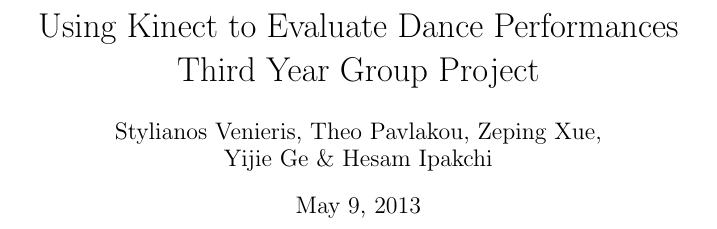
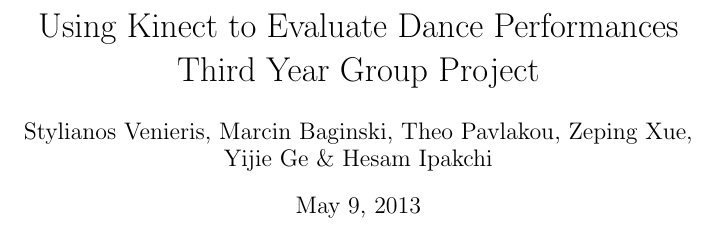
Before and after one commit to Marman1337/KinectProject, a LaTeX document (Report/KinectReport.tex): part of page 1 of 4, cut so that both start at the same text. Compiled offline with pdfLaTeX.

Commit message:
test commit

```diff
--- a/Report/KinectReport.tex
+++ b/Report/KinectReport.tex
@@ -50,7 +50,7 @@
 
 \begin{document}
 \title{Using Kinect to Evaluate Dance Performances\\ Third Year Group Project}
-\author{Stylianos Venieris, Theo Pavlakou, Zeping Xue, \\ Yijie Ge \& Hesam Ipakchi  }
+\author{Stylianos Venieris, Marcin Baginski, Theo Pavlakou, Zeping Xue, \\ Yijie Ge \& Hesam Ipakchi  }
 \date{\today}
 \maketitle
 \newpage
```
